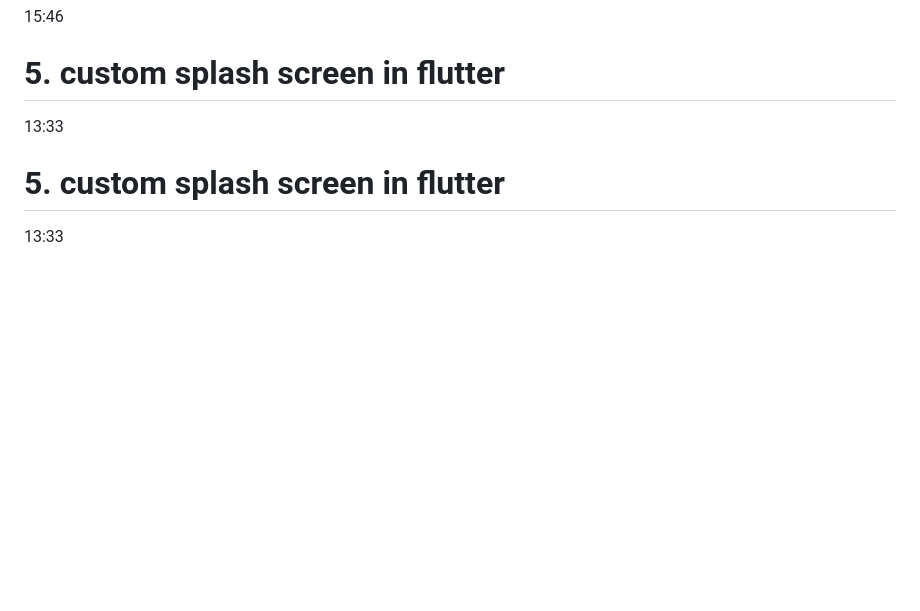
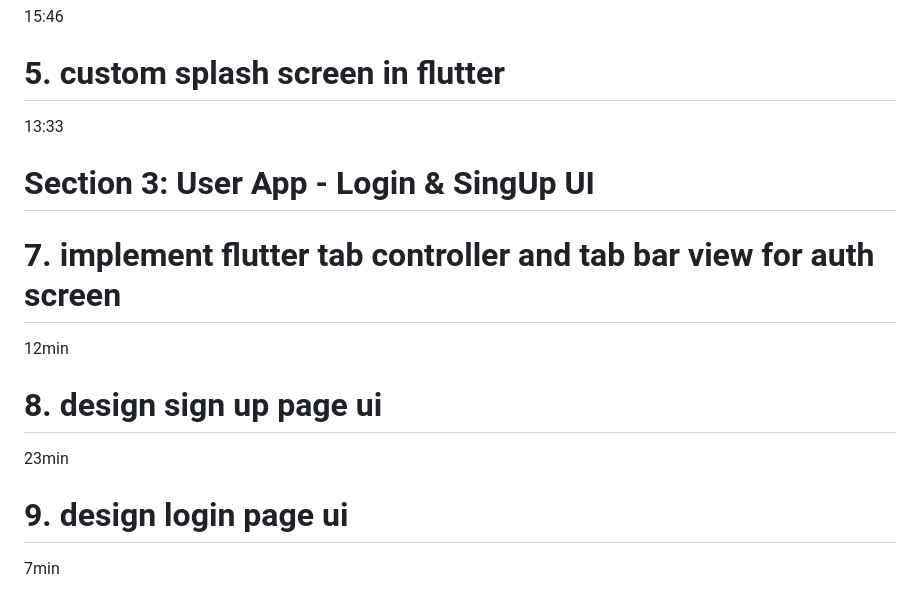
Before and after one commit to Devsaci/amazonwebadminotif_v2, a Markdown page: README.md, the part around the change. GitHub-like rendering; blank space fills up the shorter version.

Commit message:
Section 3: User App - Login  &  SingUp UI

```diff
--- a/README.md
+++ b/README.md
@@ -66,5 +66,10 @@ Course content
    # 5. custom splash screen in flutter
    13:33
 
-# 5. custom splash screen in flutter
-13:33
+   # Section 3: User App - Login  &  SingUp UI
+   # 7. implement flutter tab controller and tab bar view for auth screen
+   12min
+   # 8. design sign up page ui
+   23min
+   # 9. design login page ui
+   7min
```
